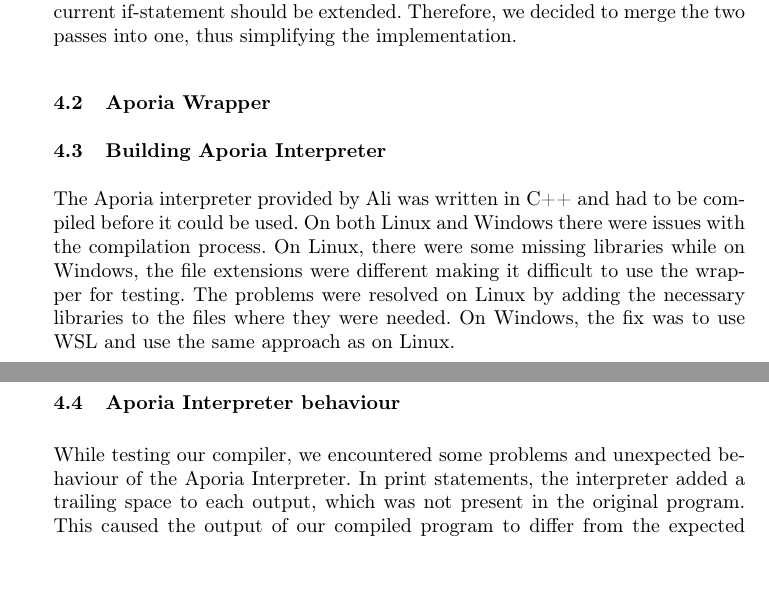
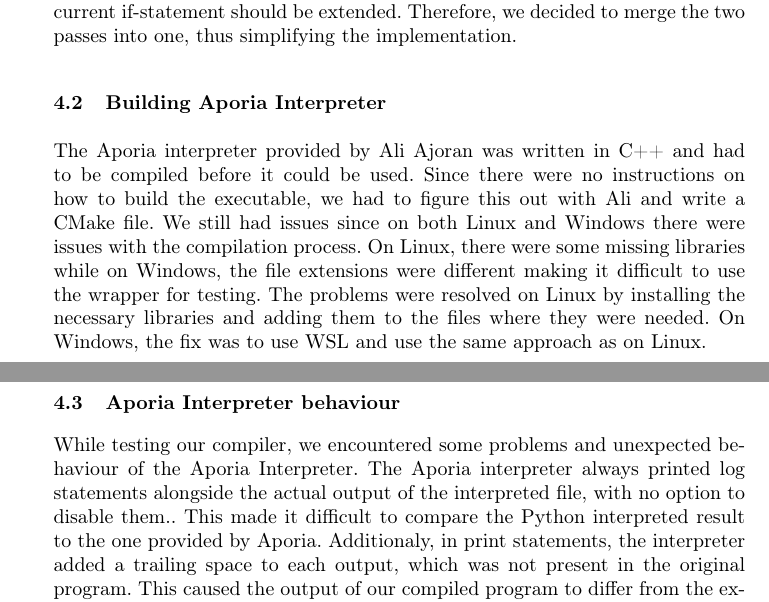
Before and after one commit to ruben-hutter/icpl-aporia-report, a LaTeX paper (proceedings.tex, which reads reportContent/sections/Difficulties.tex): two parts of pages 8 and 9 of 11, joined at a grey line, cut so that both start at the same text, the shorter picture padded with empty space. Compiled offline with pdfLaTeX; a LaTeX package or settings file that is missing is left out.

Commit message:
add difficulties part

```diff
--- a/reportContent/sections/Difficulties.tex
+++ b/reportContent/sections/Difficulties.tex
@@ -4,15 +4,12 @@
 \subsection{Compiler Passes}
 In the initial project presentation, our conceptual implementation of the compiler consisted of four passes, the additional pass being the separation of the "Flatten and Make everything an if" pass from subsection~\ref{subsec:flatten}. This approach would have allowed the body of an if-statement to contain more than one statement after the "flatten" pass before creating an if for each statement in "make everything an if". However, this lead to the challenge of having to figure out when a new if-statement for the same condition should be created and when the body of the current if-statement should be extended. Therefore, we decided to merge the two passes into one, thus simplifying the implementation.
 
-\subsection{Aporia Wrapper}
-%TODO Ephraim
-
 \subsection{Building Aporia Interpreter}
-The Aporia interpreter provided by Ali was written in C++ and had to be compiled before it could be used. On both Linux and Windows there were issues with the compilation process. On Linux, there were some missing libraries while on Windows, the file extensions were different making it difficult to use the wrapper for testing. The problems were resolved on Linux by adding the necessary libraries to the files where they were needed. On Windows, the fix was to use WSL and use the same approach as on Linux.
+The Aporia interpreter provided by Ali Ajoran was written in C++ and had to be compiled before it could be used. Since there were no instructions on how to build the executable, we had to figure this out with Ali and write a CMake file. We still had issues since on both Linux and Windows there were issues with the compilation process. On Linux, there were some missing libraries while on Windows, the file extensions were different making it difficult to use the wrapper for testing. The problems were resolved on Linux by installing the necessary libraries and adding them to the files where they were needed. On Windows, the fix was to use WSL and use the same approach as on Linux.
 
 \subsection{Aporia Interpreter behaviour}
-While testing our compiler, we encountered some problems and unexpected behaviour of the Aporia Interpreter.
-In print statements, the interpreter added a trailing space to each output, which was not present in the original program. This caused the output of our compiled program to differ from the expected output.
+While testing our compiler, we encountered some problems and unexpected behaviour of the Aporia Interpreter. The Aporia interpreter always printed log statements alongside the actual output of the interpreted file, with no option to disable them.. This made it difficult to compare the Python interpreted result to the one provided by Aporia.
+Additionaly, in print statements, the interpreter added a trailing space to each output, which was not present in the original program. This caused the output of our compiled program to differ from the expected output.
 Another issue was that the interpreter did not support running empty \texttt{.spp} files, which caused the interpreter to crash when trying to do so.
 Lastly, the interpreter had an issue that lead to the example given in Figure~\ref{code:aporia_issue} to output 1 even though the expected output was 0.
 Luckily, all these issues were quickly resolved by Ali, and we could continue testing our compiler.
```
